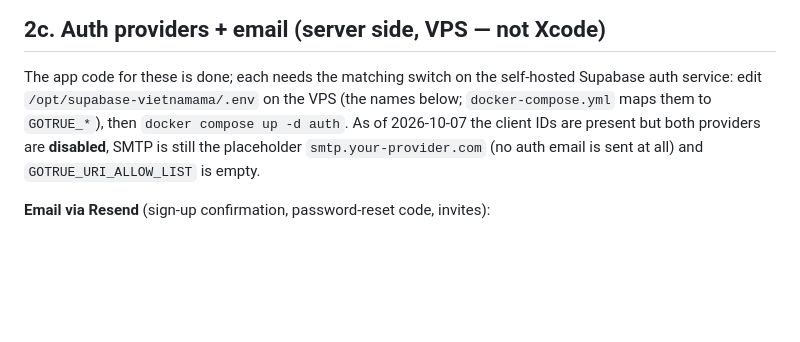
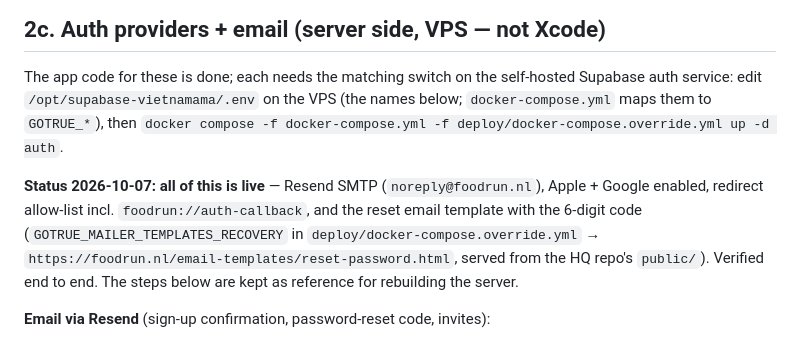
Before and after one commit to linhtransformer/foodrun-IOS, a Markdown page: XCODE_SETUP.md, the part around the change. Drawn GitHub-style; blank space fills up the shorter version.

Commit message:
docs: auth providers, Resend email and reset-code template are live on the VPS
Co-Authored-By: Claude Opus 5.5 <noreply@anthropic.com>

```diff
--- a/XCODE_SETUP.md
+++ b/XCODE_SETUP.md
@@ -32,10 +32,15 @@ Both are already in `project.yml` — `xcodegen generate` applies them:
 
 The app code for these is done; each needs the matching switch on the self-hosted
 Supabase auth service: edit `/opt/supabase-vietnamama/.env` on the VPS (the names below;
-`docker-compose.yml` maps them to `GOTRUE_*`), then `docker compose up -d auth`.
-As of 2026-10-07 the client IDs are present but both providers are **disabled**, SMTP
-is still the placeholder `smtp.your-provider.com` (no auth email is sent at all) and
-`GOTRUE_URI_ALLOW_LIST` is empty.
+`docker-compose.yml` maps them to `GOTRUE_*`), then
+`docker compose -f docker-compose.yml -f deploy/docker-compose.override.yml up -d auth`.
+
+**Status 2026-10-07: all of this is live** — Resend SMTP (`noreply@foodrun.nl`), Apple +
+Google enabled, redirect allow-list incl. `foodrun://auth-callback`, and the reset email
+template with the 6-digit code (`GOTRUE_MAILER_TEMPLATES_RECOVERY` in
+`deploy/docker-compose.override.yml` → `https://foodrun.nl/email-templates/reset-password.html`,
+served from the HQ repo's `public/`). Verified end to end. The steps below are kept as
+reference for rebuilding the server.
 
 **Email via Resend** (sign-up confirmation, password-reset code, invites):
 1. Resend dashboard → Domains → add `foodrun.nl` → add the DNS records it shows
```
